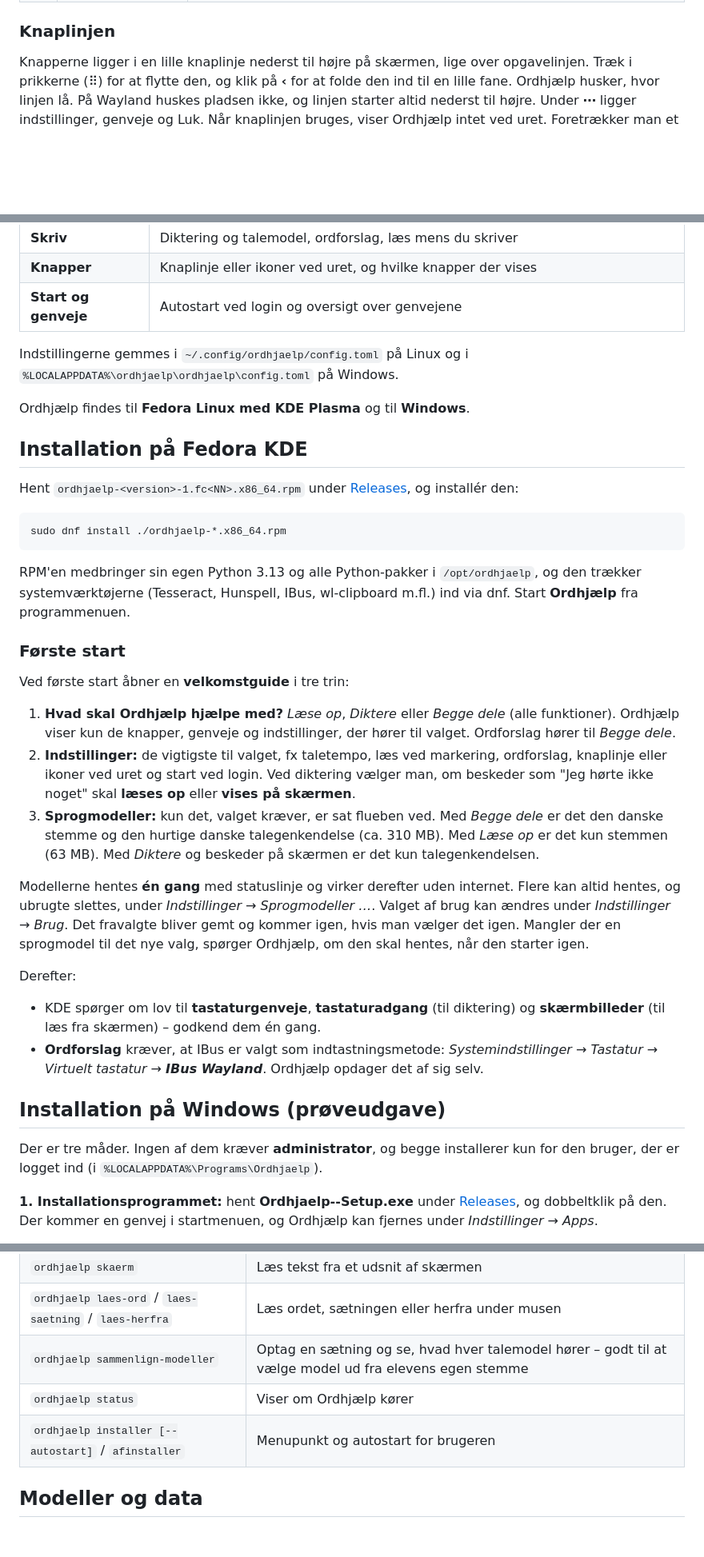
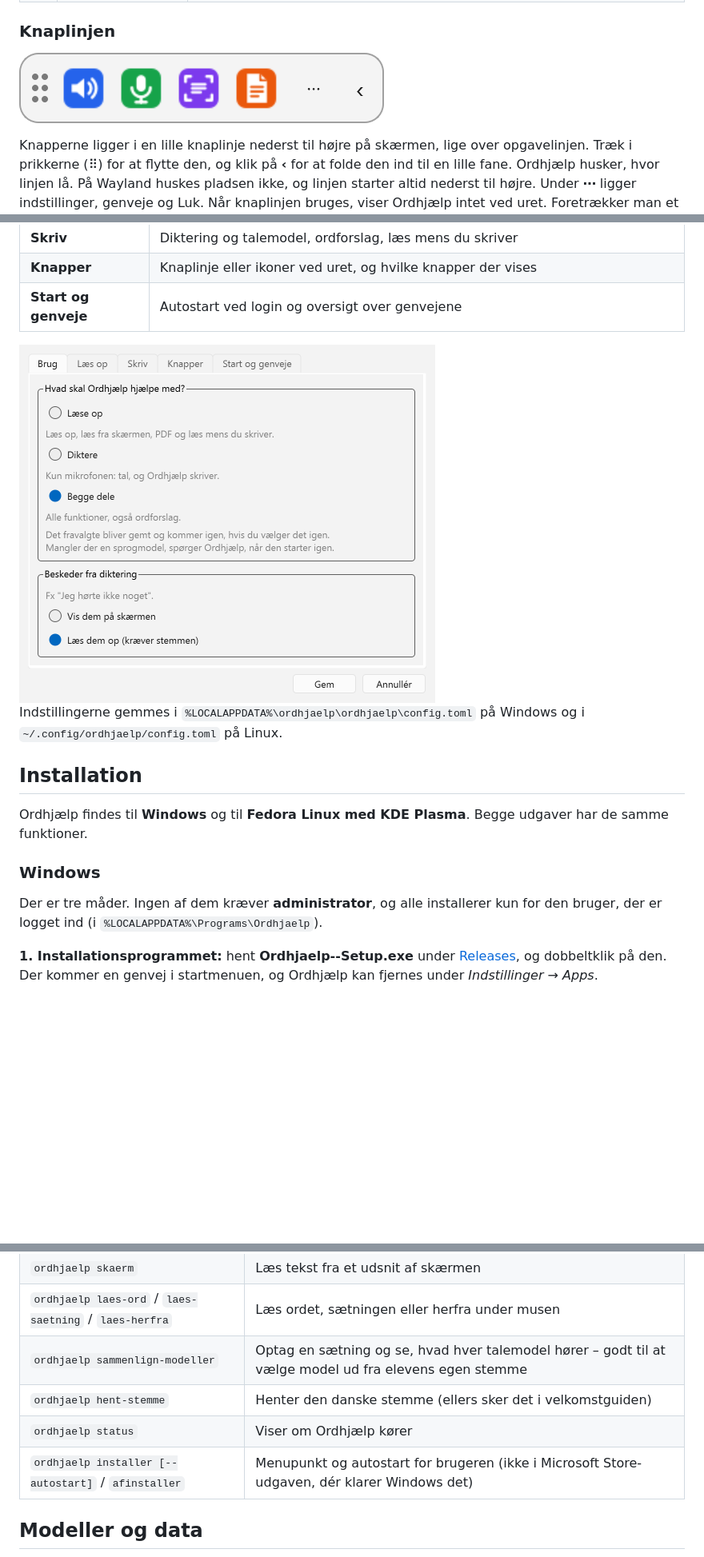
Before and after one commit to froksen/OrdHjaelp, a Markdown page: README.md, 3 parts joined by grey strips. Shown at 80% size. GitHub-like rendering; pictures changed too: docs/billeder/indstillinger.png (added), docs/billeder/knaplinje.png (added); blank space fills up the shorter version.

````diff
--- a/README.md
+++ b/README.md
@@ -35,6 +38,8 @@ Plasma**.
 | 📄 | **Gør en PDF søgbar** | Klik på den **orange knap**, og vælg en scannet PDF. Der kommer en kopi, hvor teksten kan markeres og læses op. Den gamle PDF bliver ikke ændret |
 
 ### Knaplinjen
+
+![Knaplinjen: læs op (blå), diktering (grøn), læs fra skærmen (lilla), gør en PDF søgbar (orange), menuen ⋯ og fold ind ‹](docs/billeder/knaplinje.png)
 
 Knapperne ligger i en lille knaplinje nederst til højre på skærmen, lige over
 opgavelinjen. Træk i prikkerne (⠿) for at flytte den, og klik på **‹** for at folde den
@@ -103,57 +110,19 @@ Klik på **⋯** i knaplinjen (eller højreklik på det blå ikon ved uret, hvis
 | **Knapper** | Knaplinje eller ikoner ved uret, og hvilke knapper der vises |
 | **Start og genveje** | Autostart ved login og oversigt over genvejene |
 
-Indstillingerne gemmes i `~/.config/ordhjaelp/config.toml` på Linux og i
-`%LOCALAPPDATA%\ordhjaelp\ordhjaelp\config.toml` på Windows.
+<img src="docs/billeder/indstillinger.png" width="520" alt="Indstillingerne, fanen Brug: læse op, diktere eller begge dele, og beskeder fra diktering">
 
-Ordhjælp findes til **Fedora Linux med KDE Plasma** og til **Windows**.
+Indstillingerne gemmes i `%LOCALAPPDATA%\ordhjaelp\ordhjaelp\config.toml` på Windows og i
+`~/.config/ordhjaelp/config.toml` på Linux.
 
-## Installation på Fedora KDE
+## Installation
 
-Hent `ordhjaelp-<version>-1.fc<NN>.x86_64.rpm` under
-[Releases](https://github.com/froksen/OrdHjaelp/releases), og installér den:
+Ordhjælp findes til **Windows** og til **Fedora Linux med KDE Plasma**. Begge
+udgaver har de samme funktioner.
 
-```bash
-sudo dnf install ./ordhjaelp-*.x86_64.rpm
-```
+### Windows
 
-RPM'en medbringer sin egen Python 3.13 og alle Python-pakker i `/opt/ordhjaelp`, og den
-trækker systemværktøjerne (Tesseract, Hunspell, IBus, wl-clipboard m.fl.) ind via dnf.
-Start **Ordhjælp** fra programmenuen.
-
-### Første start
-
-Ved første start åbner en **velkomstguide** i tre trin:
-
-1. **Hvad skal Ordhjælp hjælpe med?** *Læse op*, *Diktere* eller *Begge dele* (alle
-   funktioner). Ordhjælp viser kun de knapper, genveje og indstillinger, der hører til
-   valget. Ordforslag hører til *Begge dele*.
-2. **Indstillinger:** de vigtigste til valget, fx taletempo, læs ved markering,
-   ordforslag, knaplinje eller ikoner ved uret og start ved login. Ved diktering vælger
-   man, om beskeder som "Jeg hørte ikke noget" skal **læses op** eller **vises på
-   skærmen**.
-3. **Sprogmodeller:** kun det, valget kræver, er sat flueben ved. Med *Begge dele* er
-   det den danske stemme og den hurtige danske talegenkendelse (ca. 310 MB). Med
-   *Læse op* er det kun stemmen (63 MB). Med *Diktere* og beskeder på skærmen er det
-   kun talegenkendelsen.
-
-Modellerne hentes **én gang** med statuslinje og virker derefter uden internet. Flere
-kan altid hentes, og ubrugte slettes, under *Indstillinger → Sprogmodeller …*.
-Valget af brug kan ændres under *Indstillinger → Brug*. Det fravalgte bliver gemt og
-kommer igen, hvis man vælger det igen. Mangler der en sprogmodel til det nye valg,
-spørger Ordhjælp, om den skal hentes, når den starter igen.
-
-Derefter:
-
-- KDE spørger om lov til **tastaturgenveje**, **tastaturadgang** (til diktering) og
-  **skærmbilleder** (til læs fra skærmen) – godkend dem én gang.
-- **Ordforslag** kræver, at IBus er valgt som indtastningsmetode:
-  *Systemindstillinger → Tastatur → Virtuelt tastatur → **IBus Wayland***.
-  Ordhjælp opdager det af sig selv.
-
-## Installation på Windows (prøveudgave)
-
-Der er tre måder. Ingen af dem kræver **administrator**, og begge installerer kun for den
+Der er tre måder. Ingen af dem kræver **administrator**, og alle installerer kun for den
 bruger, der er logget ind (i `%LOCALAPPDATA%\Programs\Ordhjaelp`).
 
 **1. Installationsprogrammet:** hent **Ordhjaelp-<version>-Setup.exe** under
@@ -223,8 +241,9 @@ Bemærk: når Ctrl+C bruges, kan udklipsholderens historik (Win+V) vise den teks
 | `ordhjaelp skaerm` | Læs tekst fra et udsnit af skærmen |
 | `ordhjaelp laes-ord` / `laes-saetning` / `laes-herfra` | Læs ordet, sætningen eller herfra under musen |
 | `ordhjaelp sammenlign-modeller` | Optag en sætning og se, hvad hver talemodel hører – godt til at vælge model ud fra elevens egen stemme |
+| `ordhjaelp hent-stemme` | Henter den danske stemme (ellers sker det i velkomstguiden) |
 | `ordhjaelp status` | Viser om Ordhjælp kører |
-| `ordhjaelp installer [--autostart]` / `afinstaller` | Menupunkt og autostart for brugeren |
+| `ordhjaelp installer [--autostart]` / `afinstaller` | Menupunkt og autostart for brugeren (ikke i Microsoft Store-udgaven, dér klarer Windows det) |
 
 ## Modeller og data
 
````
Also changed, not shown: other parts of README.md (+82 -18 lines), docs/billeder/demo.gif (added), docs/billeder/ordforslag.png (added), docs/billeder/velkomst.png (added), 1 other file.
